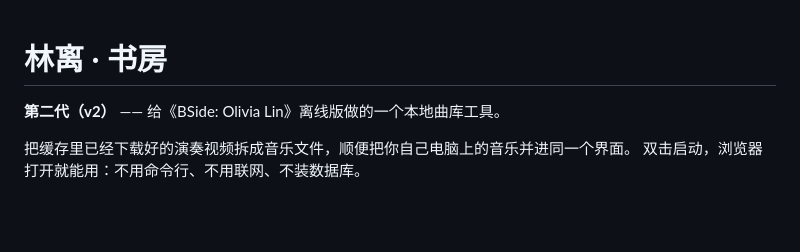
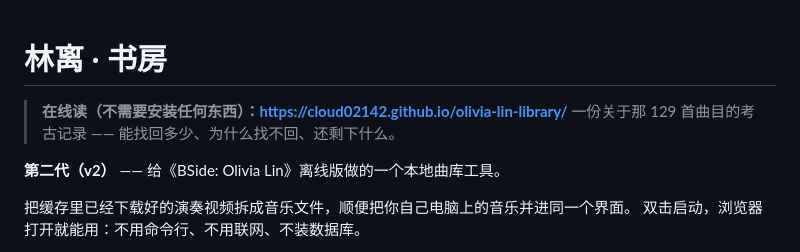
Before and after one commit to CLOUD02142/olivia-lin-library, a Markdown page: README.md, the part around the change. Drawn GitHub-style; blank space fills up the shorter version.

Commit message:
docs: README 顶部指向在线存档页

```diff
--- a/README.md
+++ b/README.md
@@ -1,4 +1,7 @@
 # 林离 · 书房
+
+> **在线读（不需要安装任何东西）：<https://cloud02142.github.io/olivia-lin-library/>**
+> 一份关于那 129 首曲目的考古记录 —— 能找回多少、为什么找不回、还剩下什么。
 
 **第二代（v2）** —— 给《BSide: Olivia Lin》离线版做的一个本地曲库工具。
 
```
